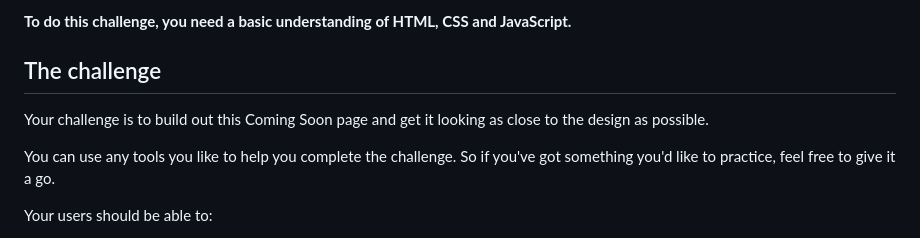
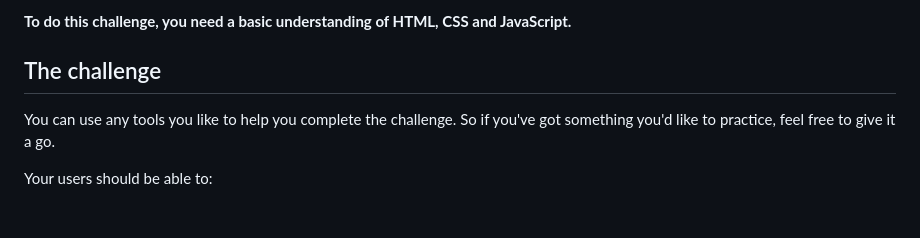
Before and after one commit to illusiveCode/9-ping-landing-page, a Markdown page: README.md, the part around the change. Rendered like a GitHub page; blank space fills up the shorter version.

```diff
--- a/README.md
+++ b/README.md
@@ -12,7 +12,7 @@ Thanks for checking out this front-end coding challenge.
 
 ## The challenge
 
-Your challenge is to build out this Coming Soon page and get it looking as close to the design as possible.
+
 
 You can use any tools you like to help you complete the challenge. So if you've got something you'd like to practice, feel free to give it a go.
 
```
